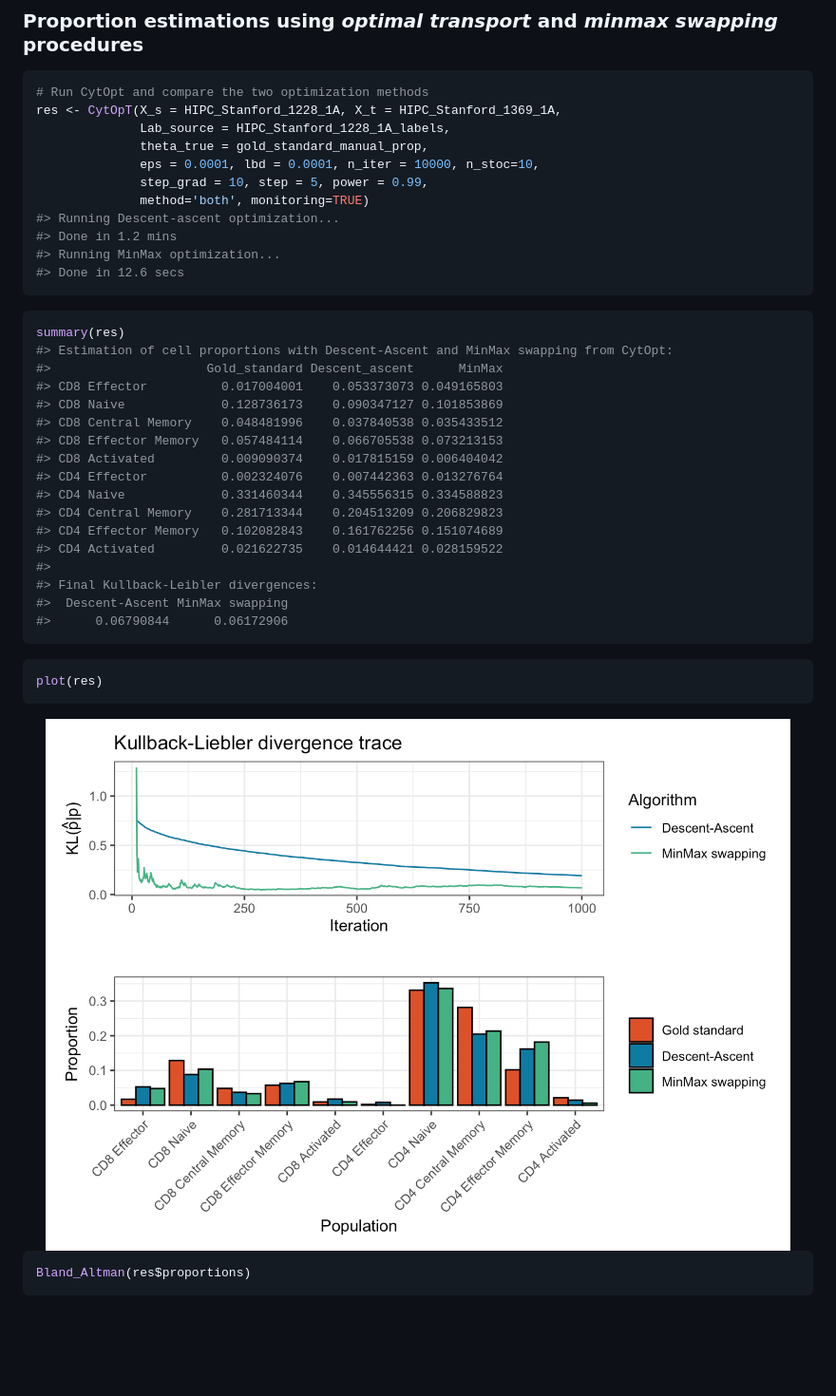
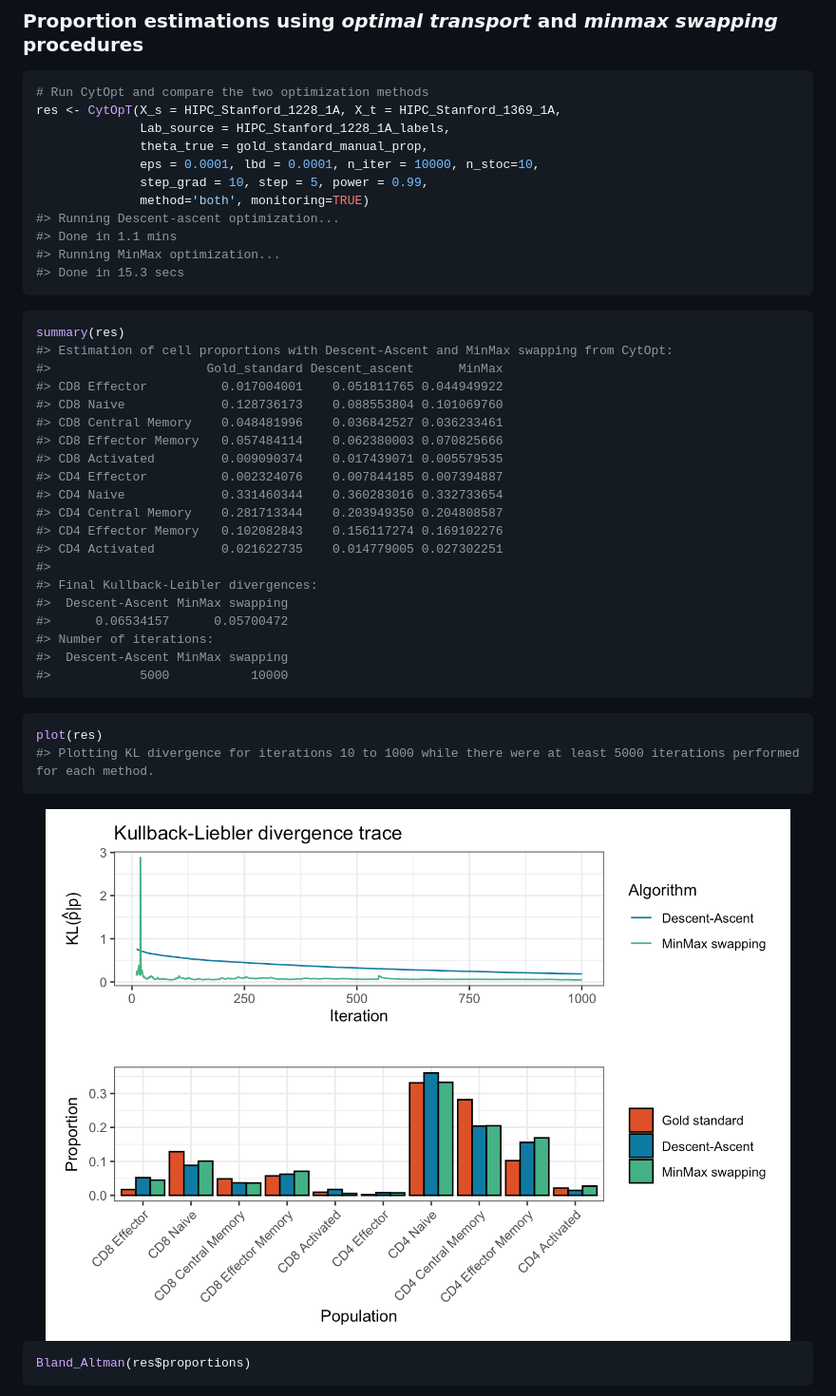
Before and after one commit to sistm/CytOpT-R, a Markdown page: README.md, the part around the change. Shown: that part at 95% size. Drawn GitHub-style; pictures changed too: man/figures/README-summary-plots-1.png; blank space fills up the shorter version.

Commit message:
more infos for KL plotting and printing

````diff
--- a/README.md
+++ b/README.md
@@ -83,33 +83,37 @@ res <- CytOpT(X_s = HIPC_Stanford_1228_1A, X_t = HIPC_Stanford_1369_1A,
               step_grad = 10, step = 5, power = 0.99,
               method='both', monitoring=TRUE)
 #> Running Descent-ascent optimization...
-#> Done in 1.2 mins
+#> Done in 1.1 mins
 #> Running MinMax optimization...
-#> Done in 12.6 secs
+#> Done in 15.3 secs
 ```
 
 ``` r
 summary(res)
 #> Estimation of cell proportions with Descent-Ascent and MinMax swapping from CytOpt:
 #>                     Gold_standard Descent_ascent      MinMax
-#> CD8 Effector          0.017004001    0.053373073 0.049165803
-#> CD8 Naive             0.128736173    0.090347127 0.101853869
-#> CD8 Central Memory    0.048481996    0.037840538 0.035433512
-#> CD8 Effector Memory   0.057484114    0.066705538 0.073213153
-#> CD8 Activated         0.009090374    0.017815159 0.006404042
-#> CD4 Effector          0.002324076    0.007442363 0.013276764
-#> CD4 Naive             0.331460344    0.345556315 0.334588823
-#> CD4 Central Memory    0.281713344    0.204513209 0.206829823
-#> CD4 Effector Memory   0.102082843    0.161762256 0.151074689
-#> CD4 Activated         0.021622735    0.014644421 0.028159522
+#> CD8 Effector          0.017004001    0.051811765 0.044949922
+#> CD8 Naive             0.128736173    0.088553804 0.101069760
+#> CD8 Central Memory    0.048481996    0.036842527 0.036233461
+#> CD8 Effector Memory   0.057484114    0.062380003 0.070825666
+#> CD8 Activated         0.009090374    0.017439071 0.005579535
+#> CD4 Effector          0.002324076    0.007844185 0.007394887
+#> CD4 Naive             0.331460344    0.360283016 0.332733654
+#> CD4 Central Memory    0.281713344    0.203949350 0.204808587
+#> CD4 Effector Memory   0.102082843    0.156117274 0.169102276
+#> CD4 Activated         0.021622735    0.014779005 0.027302251
 #>
 #> Final Kullback-Leibler divergences:
 #>  Descent-Ascent MinMax swapping
-#>      0.06790844      0.06172906
+#>      0.06534157      0.05700472
+#> Number of iterations:
+#>  Descent-Ascent MinMax swapping
+#>            5000           10000
 ```
 
 ``` r
 plot(res)
+#> Plotting KL divergence for iterations 10 to 1000 while there were at least 5000 iterations performed for each method.
 ```
 
 <img src="man/figures/README-summary-plots-1.png" width="100%" />
````
Also changed, not shown: man/figures/README-BAplot-1.png, 3 other files.
